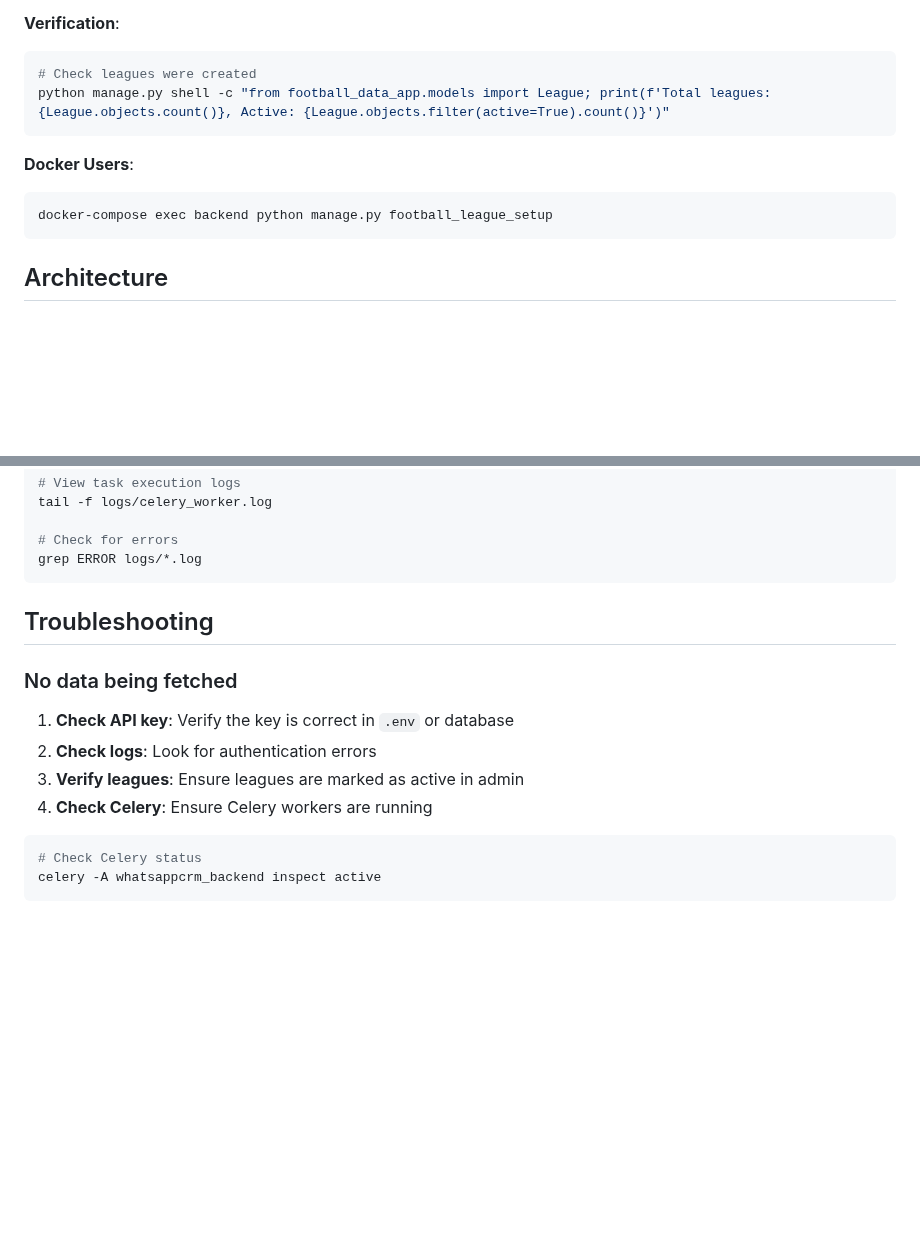
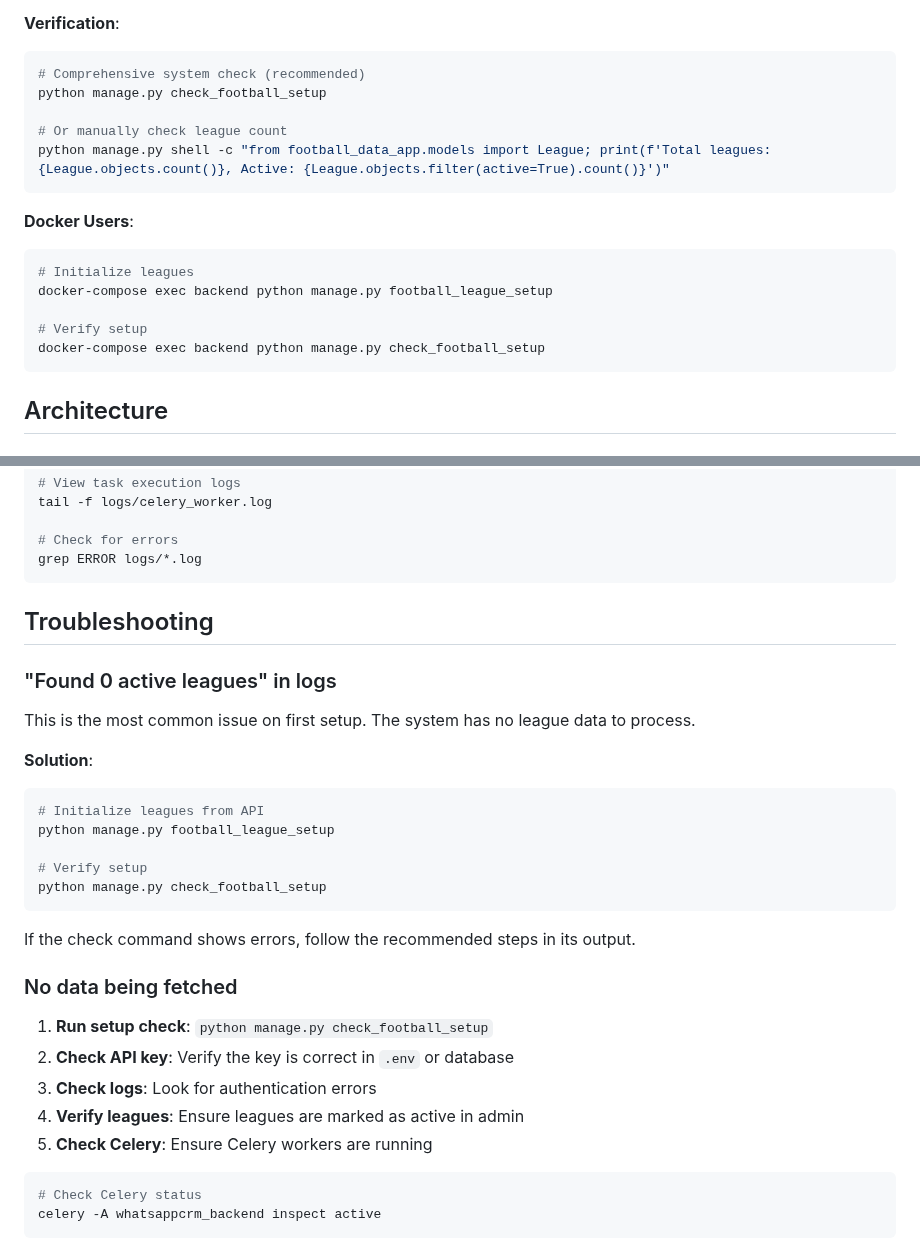
Before and after one commit to morebnyemba/whatsappcrm, a Markdown page: whatsappcrm_backend/football_data_app/README_APIFOOTBALL.md, 2 parts joined by grey strips. GitHub-like rendering; blank space fills up the shorter version.

Commit message:
Update documentation with check_football_setup command references
Co-authored-by: morebnyemba <176338392+morebnyemba@users.noreply.github.com>

````diff
--- a/whatsappcrm_backend/football_data_app/README_APIFOOTBALL.md
+++ b/whatsappcrm_backend/football_data_app/README_APIFOOTBALL.md
@@ -63,13 +63,20 @@ This will:
 
 **Verification**:
 ```bash
-# Check leagues were created
+# Comprehensive system check (recommended)
+python manage.py check_football_setup
+
+# Or manually check league count
 python manage.py shell -c "from football_data_app.models import League; print(f'Total leagues: {League.objects.count()}, Active: {League.objects.filter(active=True).count()}')"
 ```
 
 **Docker Users**:
 ```bash
+# Initialize leagues
 docker-compose exec backend python manage.py football_league_setup
+
+# Verify setup
+docker-compose exec backend python manage.py check_football_setup
 ```
 
 ## Architecture
@@ -238,12 +245,28 @@ grep ERROR logs/*.log
 
 ## Troubleshooting
 
+### "Found 0 active leagues" in logs
+
+This is the most common issue on first setup. The system has no league data to process.
+
+**Solution**:
+```bash
+# Initialize leagues from API
+python manage.py football_league_setup
+
+# Verify setup
+python manage.py check_football_setup
+```
+
+If the check command shows errors, follow the recommended steps in its output.
+
 ### No data being fetched
 
-1. **Check API key**: Verify the key is correct in `.env` or database
-2. **Check logs**: Look for authentication errors
-3. **Verify leagues**: Ensure leagues are marked as active in admin
-4. **Check Celery**: Ensure Celery workers are running
+1. **Run setup check**: `python manage.py check_football_setup`
+2. **Check API key**: Verify the key is correct in `.env` or database
+3. **Check logs**: Look for authentication errors
+4. **Verify leagues**: Ensure leagues are marked as active in admin
+5. **Check Celery**: Ensure Celery workers are running
 
 ```bash
 # Check Celery status
````
Also changed, not shown: README.md (+4 -1 lines).
